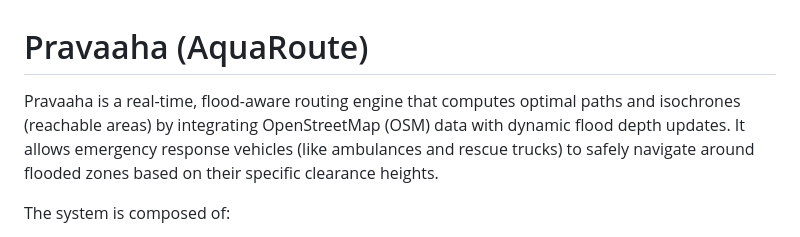
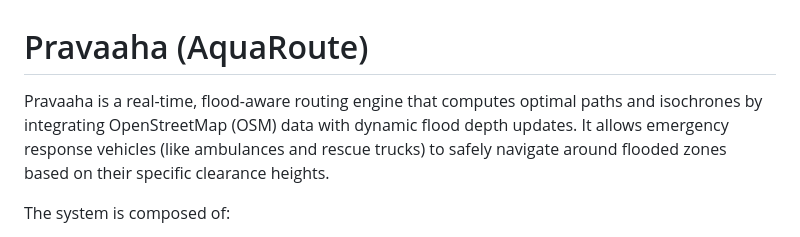
Before and after one commit to Prateekpkini/Pravaaha, a Markdown page: README.md, the part around the change. GitHub-like rendering.

Commit message:
Updated the Description

```diff
--- a/README.md
+++ b/README.md
@@ -1,6 +1,6 @@
 # Pravaaha (AquaRoute)
 
-Pravaaha is a real-time, flood-aware routing engine that computes optimal paths and isochrones (reachable areas) by integrating OpenStreetMap (OSM) data with dynamic flood depth updates. It allows emergency response vehicles (like ambulances and rescue trucks) to safely navigate around flooded zones based on their specific clearance heights.
+Pravaaha is a real-time, flood-aware routing engine that computes optimal paths and isochrones by integrating OpenStreetMap (OSM) data with dynamic flood depth updates. It allows emergency response vehicles (like ambulances and rescue trucks) to safely navigate around flooded zones based on their specific clearance heights.
 
 The system is composed of:
 1. **A Rust Backend**: An [Axum](https://github.com/tokio-rs/axum)-based web server that parses OSM PBF road networks, builds a spatial R-tree index, updates road flood levels in real time, and executes a customized bidirectional A* algorithm.
```
